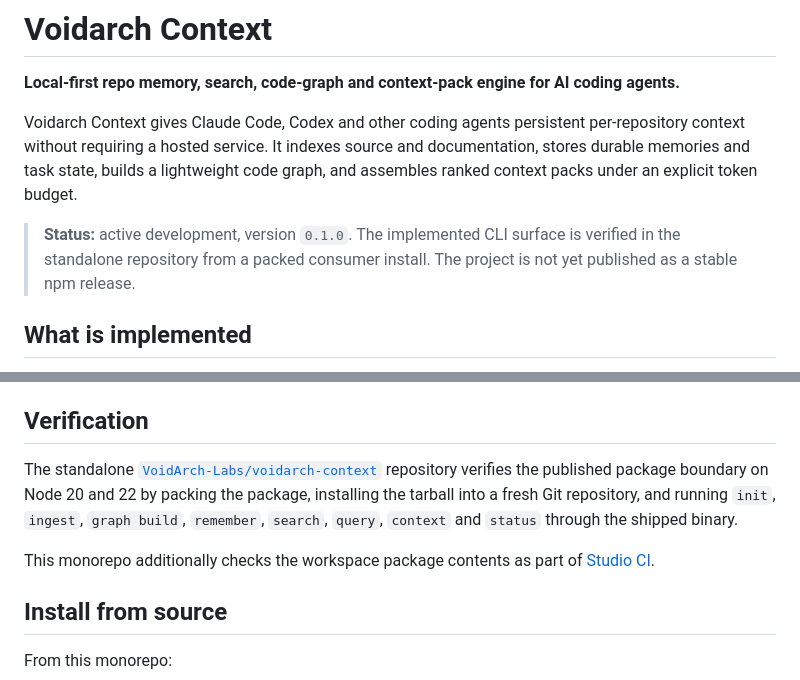
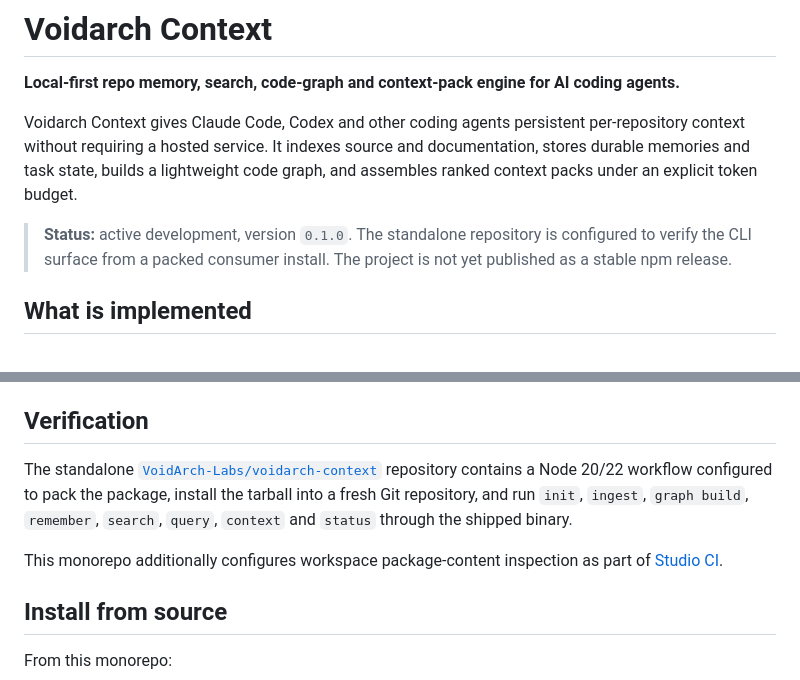
Before and after one commit to VoidArch-Labs/voidarch-studio, a Markdown page: packages/voidarch-context/README.md, 2 parts joined by grey strips. GitHub-like rendering.

Commit message:
docs: clarify embedded Context CI evidence status

```diff
--- a/packages/voidarch-context/README.md
+++ b/packages/voidarch-context/README.md
@@ -4,7 +4,7 @@
 
 Voidarch Context gives Claude Code, Codex and other coding agents persistent per-repository context without requiring a hosted service. It indexes source and documentation, stores durable memories and task state, builds a lightweight code graph, and assembles ranked context packs under an explicit token budget.
 
-> **Status:** active development, version `0.1.0`. The implemented CLI surface is verified in the standalone repository from a packed consumer install. The project is not yet published as a stable npm release.
+> **Status:** active development, version `0.1.0`. The standalone repository is configured to verify the CLI surface from a packed consumer install. The project is not yet published as a stable npm release.
 
 ## What is implemented
 
@@ -19,9 +19,9 @@ Voidarch Context gives Claude Code, Codex and other coding agents persistent per
 
 ## Verification
 
-The standalone [`VoidArch-Labs/voidarch-context`](https://github.com/VoidArch-Labs/voidarch-context) repository verifies the published package boundary on Node 20 and 22 by packing the package, installing the tarball into a fresh Git repository, and running `init`, `ingest`, `graph build`, `remember`, `search`, `query`, `context` and `status` through the shipped binary.
+The standalone [`VoidArch-Labs/voidarch-context`](https://github.com/VoidArch-Labs/voidarch-context) repository contains a Node 20/22 workflow configured to pack the package, install the tarball into a fresh Git repository, and run `init`, `ingest`, `graph build`, `remember`, `search`, `query`, `context` and `status` through the shipped binary.
 
-This monorepo additionally checks the workspace package contents as part of [Studio CI](../../.github/workflows/typecheck.yml).
+This monorepo additionally configures workspace package-content inspection as part of [Studio CI](../../.github/workflows/typecheck.yml).
 
 ## Install from source
 
```
